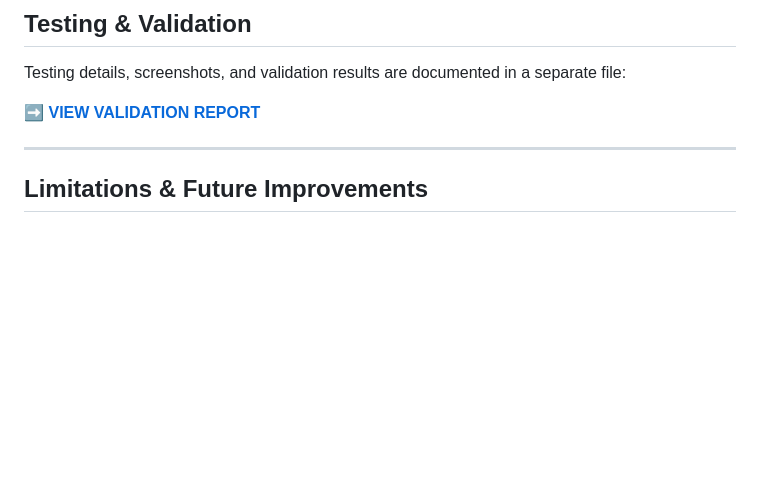
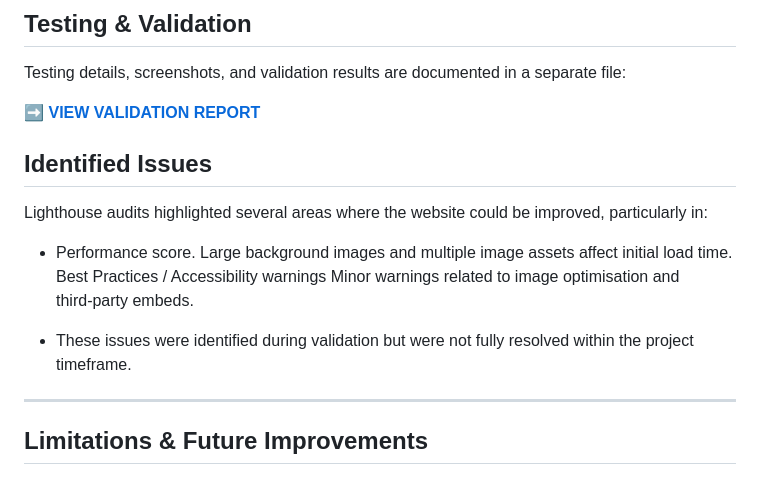
Before and after one commit to KaloyanJK/First-assignment-HTMLL-CSS-Bootstrap, a Markdown page: README.md, the part around the change. Drawn GitHub-style; blank space fills up the shorter version.

```diff
--- a/README.md
+++ b/README.md
@@ -190,6 +190,15 @@ Testing details, screenshots, and validation results are documented in a separat
 
 ➡ **[VIEW VALIDATION REPORT](VALIDATIONS.md)**
 
+## Identified Issues
+Lighthouse audits highlighted several areas where the website could be improved, particularly in:
+
+- Performance score. Large background images and multiple image assets affect initial load time.
+Best Practices / Accessibility warnings
+Minor warnings related to image optimisation and third‑party embeds.
+
+- These issues were identified during validation but were not fully resolved within the project timeframe.
+
 ---
 
 ## Limitations & Future Improvements
```
